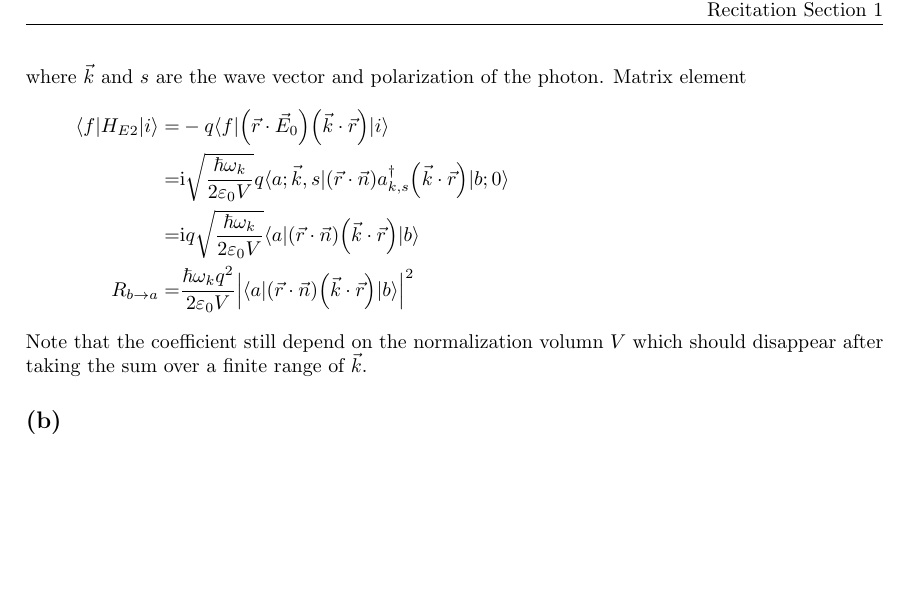
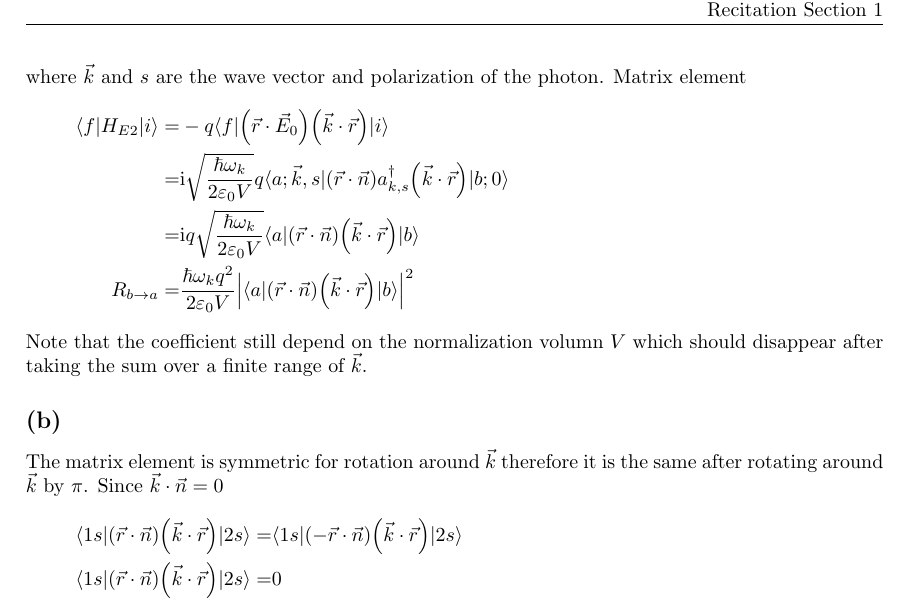
Before and after one commit to yuyichao/phys-251b, a LaTeX problem sheet (pset/pset3/pset3.tex): part of page 8 of 8, cut so that both start at the same text, the shorter picture padded with empty space. Compiled offline with pdfLaTeX; a LaTeX package or settings file that is missing is left out.

Commit message:
[pset3] p5b

```diff
--- a/pset/pset3/pset3.tex
+++ b/pset/pset3/pset3.tex
@@ -306,4 +306,10 @@ Matrix element
 }
 Note that the coefficient still depend on the normalization volumn $V$ which should disappear after taking the sum over a finite range of $\vec k$.
 \subsection{}
+The matrix element is symmetric for rotation around $\vec k$ therefore it is the
+same after rotating around $\vec k$ by $\pi$. Since $\vec k\cdot\vec n=0$
+\eqar{
+  \langle 1s|\paren{\vec r\cdot\vec n}\paren{\vec k\cdot\vec r}|2s\rangle=&\langle 1s|\paren{-\vec r\cdot\vec n}\paren{\vec k\cdot\vec r}|2s\rangle\\
+  \langle 1s|\paren{\vec r\cdot\vec n}\paren{\vec k\cdot\vec r}|2s\rangle=&0
+}
 \end{document}
```
Also changed, not shown: pset/pset3/pset3.pdf.
